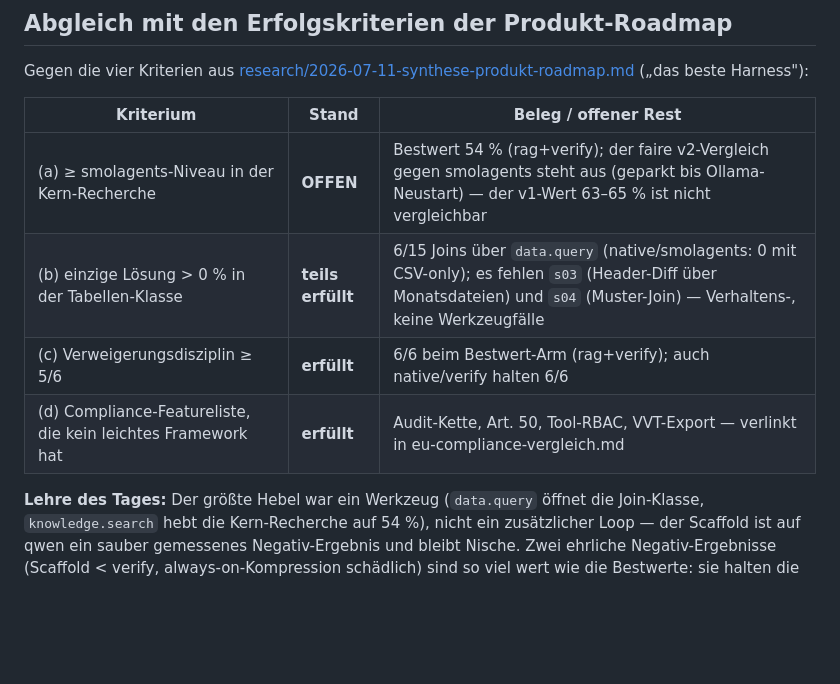
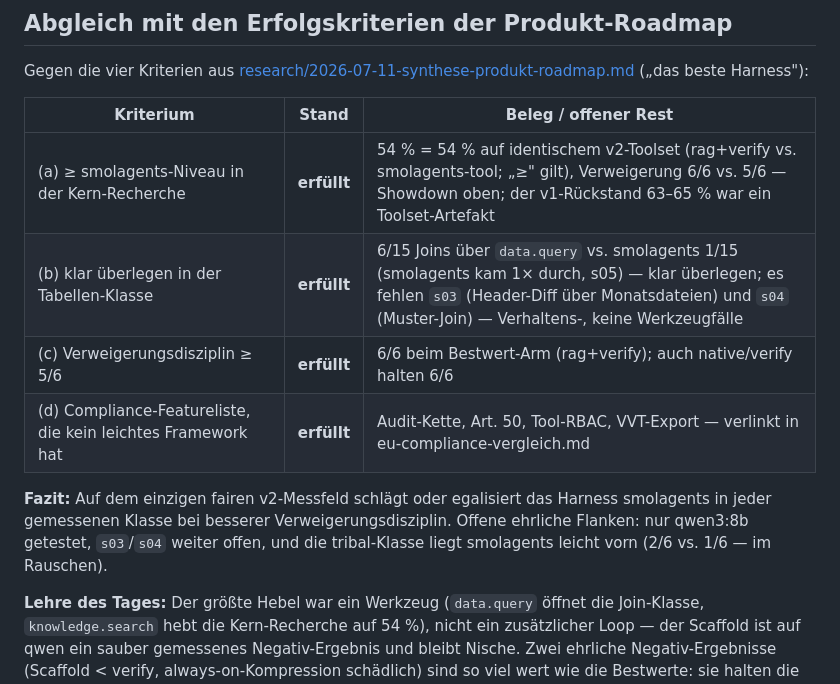
Before and after one commit to mick-gsk/minimal-harness, a Markdown page: docs/mittelstand-validierung.md, the part around one of its changes. Rendered like a GitHub page; blank space fills up the shorter version.

```diff
--- a/docs/mittelstand-validierung.md
+++ b/docs/mittelstand-validierung.md
@@ -482,10 +535,16 @@ Gegen die vier Kriterien aus
 
 | Kriterium | Stand | Beleg / offener Rest |
 |---|---|---|
-| (a) ≥ smolagents-Niveau in der Kern-Recherche | **OFFEN** | Bestwert 54 % (rag+verify); der faire v2-Vergleich gegen smolagents steht aus (geparkt bis Ollama-Neustart) — der v1-Wert 63–65 % ist nicht vergleichbar |
-| (b) einzige Lösung > 0 % in der Tabellen-Klasse | **teils erfüllt** | 6/15 Joins über `data.query` (native/smolagents: 0 mit CSV-only); es fehlen `s03` (Header-Diff über Monatsdateien) und `s04` (Muster-Join) — Verhaltens-, keine Werkzeugfälle |
+| (a) ≥ smolagents-Niveau in der Kern-Recherche | **erfüllt** | 54 % = 54 % auf identischem v2-Toolset (rag+verify vs. smolagents-tool; „≥" gilt), Verweigerung 6/6 vs. 5/6 — Showdown oben; der v1-Rückstand 63–65 % war ein Toolset-Artefakt |
+| (b) klar überlegen in der Tabellen-Klasse | **erfüllt** | 6/15 Joins über `data.query` vs. smolagents 1/15 (smolagents kam 1× durch, s05) — klar überlegen; es fehlen `s03` (Header-Diff über Monatsdateien) und `s04` (Muster-Join) — Verhaltens-, keine Werkzeugfälle |
 | (c) Verweigerungsdisziplin ≥ 5/6 | **erfüllt** | 6/6 beim Bestwert-Arm (rag+verify); auch native/verify halten 6/6 |
 | (d) Compliance-Featureliste, die kein leichtes Framework hat | **erfüllt** | Audit-Kette, Art. 50, Tool-RBAC, VVT-Export — verlinkt in eu-compliance-vergleich.md |
+
+**Fazit:** Auf dem einzigen fairen v2-Messfeld schlägt oder egalisiert das
+Harness smolagents in jeder gemessenen Klasse bei besserer
+Verweigerungsdisziplin. Offene ehrliche Flanken: nur qwen3:8b getestet, `s03`/`s04`
+weiter offen, und die tribal-Klasse liegt smolagents leicht vorn (2/6 vs. 1/6 —
+im Rauschen).
 
 **Lehre des Tages:** Der größte Hebel war ein Werkzeug (`data.query` öffnet die
 Join-Klasse, `knowledge.search` hebt die Kern-Recherche auf 54 %), nicht ein
```
Also changed, not shown: other parts of docs/mittelstand-validierung.md (+58 -5 lines), docs/research/2026-07-11-synthese-produkt-roadmap.md (+1 -1 lines).
